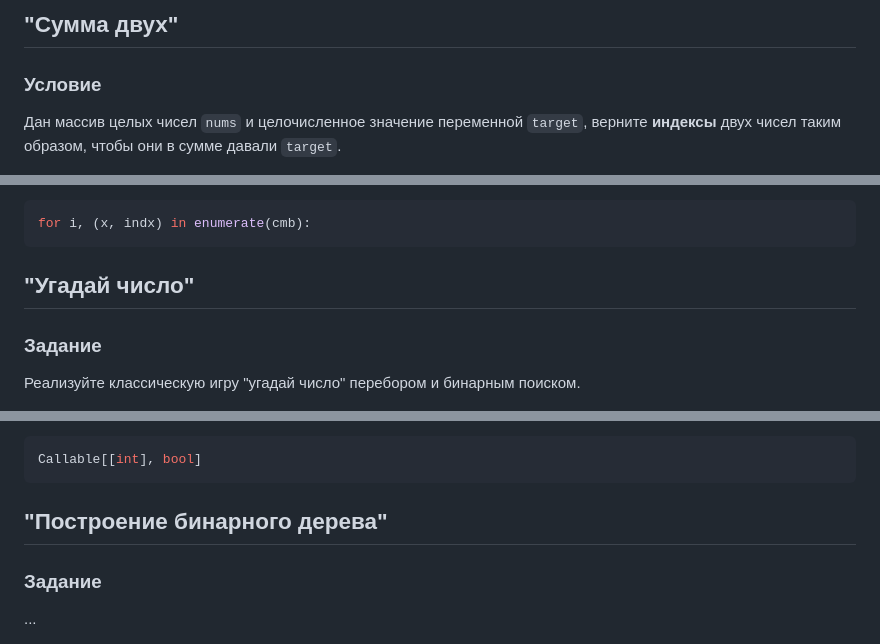
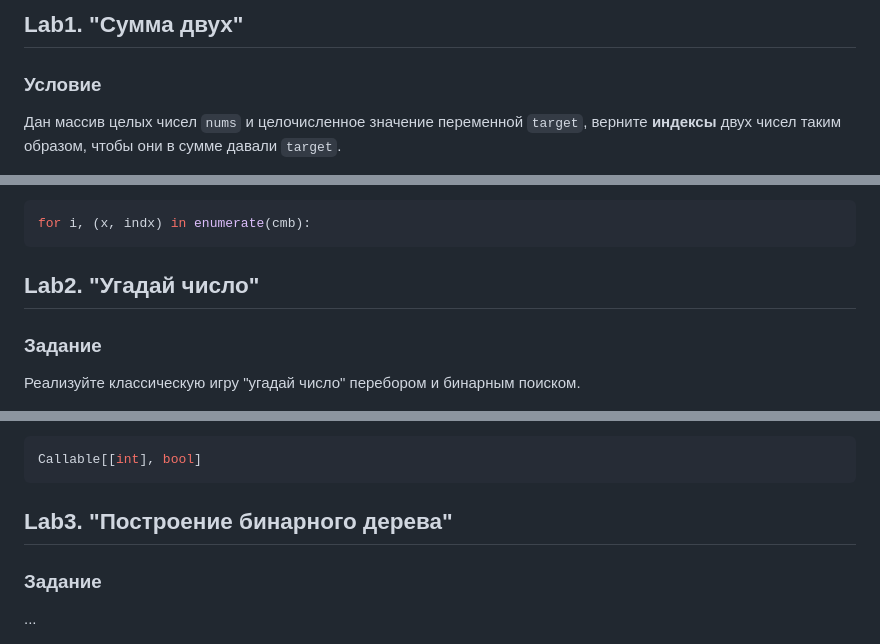
Before and after one commit to rfldxx/HomeWorks, a Markdown page: python/README.md, 3 parts joined by grey strips. GitHub-like rendering.

```diff
--- a/python/README.md
+++ b/python/README.md
@@ -1,5 +1,5 @@
 
-## "Сумма двух"
+## Lab1. "Сумма двух"
 
 ### Условие
 
@@ -25,7 +25,7 @@ for i, (x, indx) in enumerate(cmb):
 
 
 
-## "Угадай число"
+## Lab2. "Угадай число"
 
 ### Задание
 Реализуйте классическую игру "угадай число" перебором и бинарным поиском.
@@ -76,7 +76,7 @@ Callable[[int], bool]
 
 
 
-## "Построение бинарного дерева"
+## Lab3. "Построение бинарного дерева"
 
 ### Задание
 ...
```
Also changed, not shown: other parts of python/README.md (+1 -1 lines).
